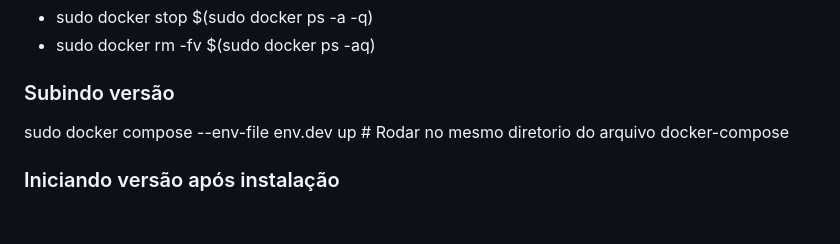
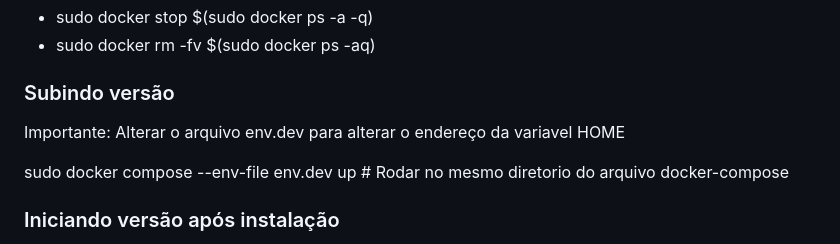
Before and after one commit to vilaralmeida/BudgetReports, a Markdown page: README.md, the part around the change. Rendered like a GitHub page; blank space fills up the shorter version.

Commit message:
Atualizando README

```diff
--- a/README.md
+++ b/README.md
@@ -117,6 +117,10 @@ Importante:
 - sudo docker rm -fv $(sudo docker ps -aq)
 
 ### Subindo versão
+
+Importante: Alterar o arquivo env.dev para alterar o endereço da variavel HOME
+
+
 sudo docker compose --env-file env.dev up    # Rodar no mesmo diretorio do arquivo docker-compose
 
 ### Iniciando versão após instalação
```
